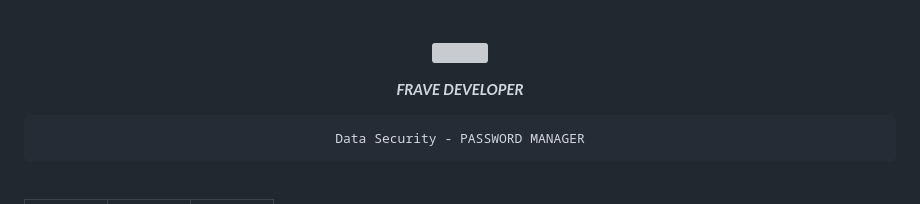
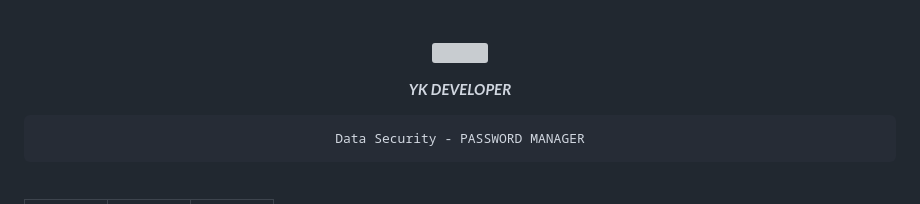
Before and after one commit to YKVADHIYA777/safe_manager-main, a Markdown page: README.md, the part around the change. Drawn GitHub-style; grey boxes are pictures that could not be loaded.

```diff
--- a/README.md
+++ b/README.md
@@ -3,7 +3,7 @@
 
   ### <img src="https://avatars.githubusercontent.com/u/76232843?s=400&u=52234351df87372dea43a90243320f9e6a78e70c&v=4" height="100px"/>
 
-  ***FRAVE DEVELOPER***
+  ***YK DEVELOPER***
 </div>
 
 <div align="center">
```
